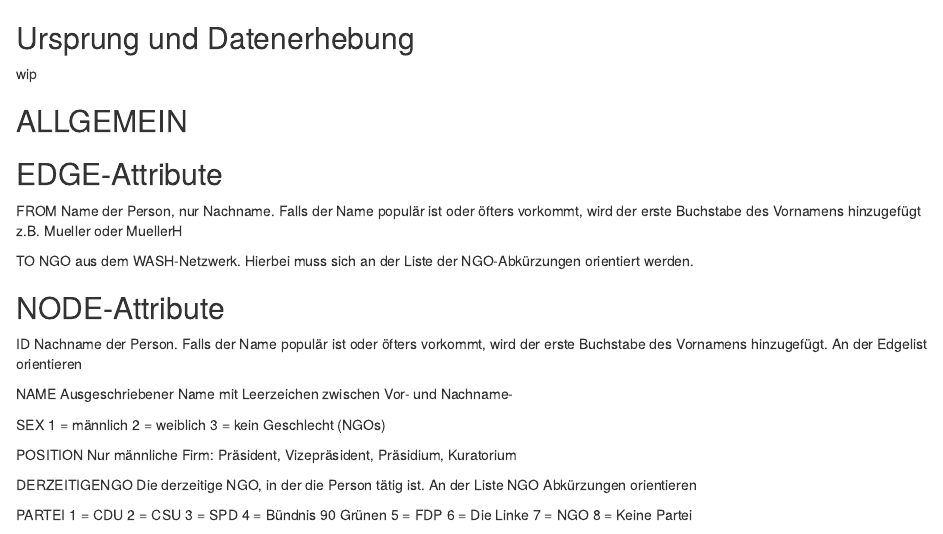
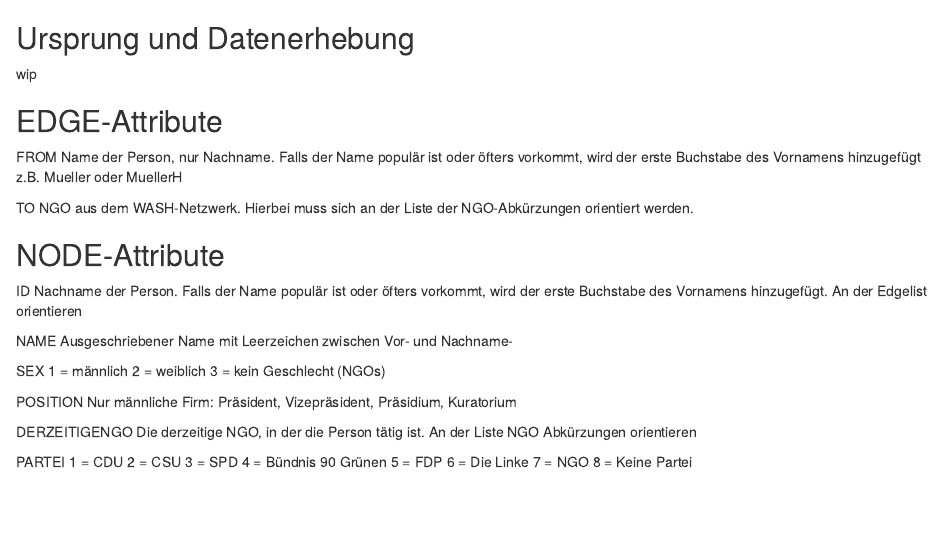
Before and after one commit to hdm-sw184/Die-magische-Sieben, an R Markdown document (226305_Projekt_WashNetzwerk_Personennetzwerk_Codebuch.rmd): the page in a window 1100 px wide, from its top. Rendered offline with R 4.5, knitr and Pandoc, with nearby package versions.

Commit message:
Update 226305_Projekt_WashNetzwerk_Personennetzwerk_Codebuch.rmd

```diff
--- a/226305_Projekt_WashNetzwerk_Personennetzwerk_Codebuch.rmd
+++ b/226305_Projekt_WashNetzwerk_Personennetzwerk_Codebuch.rmd
@@ -1,8 +1,6 @@
 ## Ursprung und Datenerhebung
 
 wip
-
-## ALLGEMEIN
 
 ## EDGE-Attribute
 FROM
```
